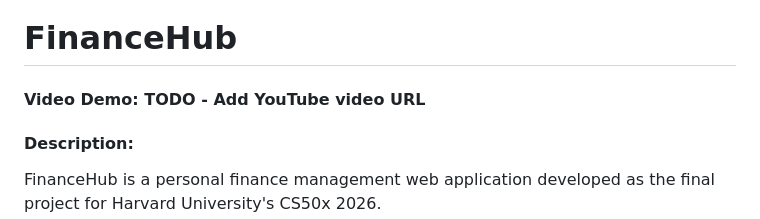
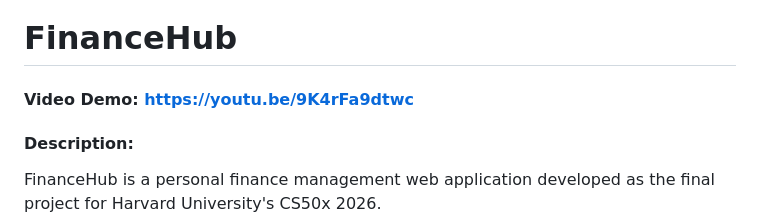
Before and after one commit to henriquemegre/FinanceHub, a Markdown page: README.md, the part around the change. Rendered like a GitHub page.

Commit message:
Add CS50 final project video demo

```diff
--- a/README.md
+++ b/README.md
@@ -1,5 +1,5 @@
 # FinanceHub
-#### Video Demo: TODO - Add YouTube video URL
+#### Video Demo: https://youtu.be/9K4rFa9dtwc
 
 #### Description:
 
```
